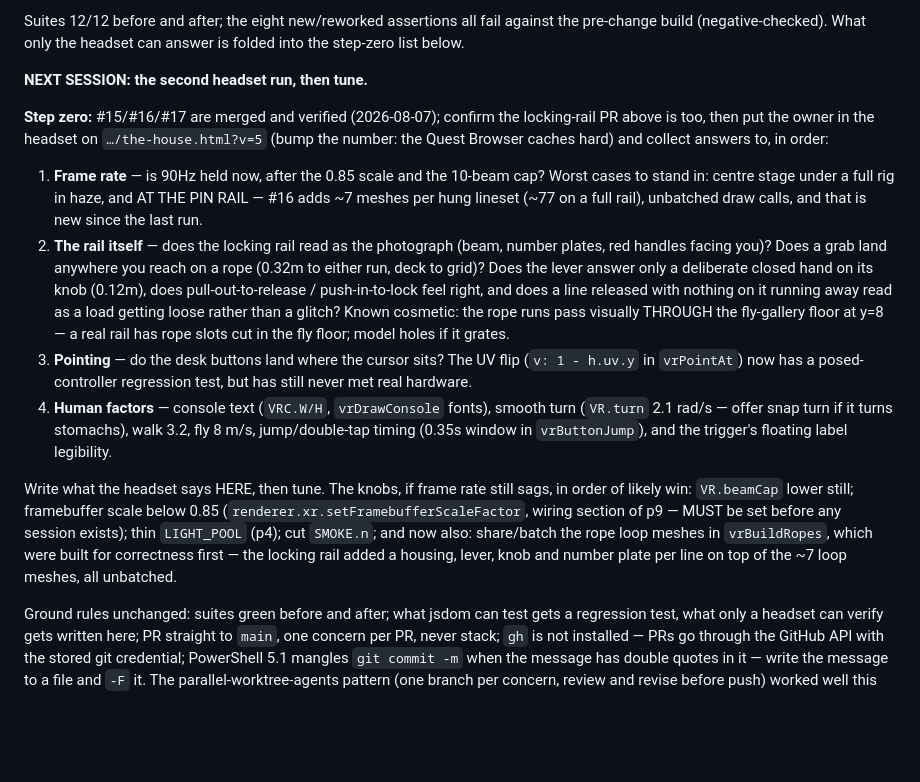
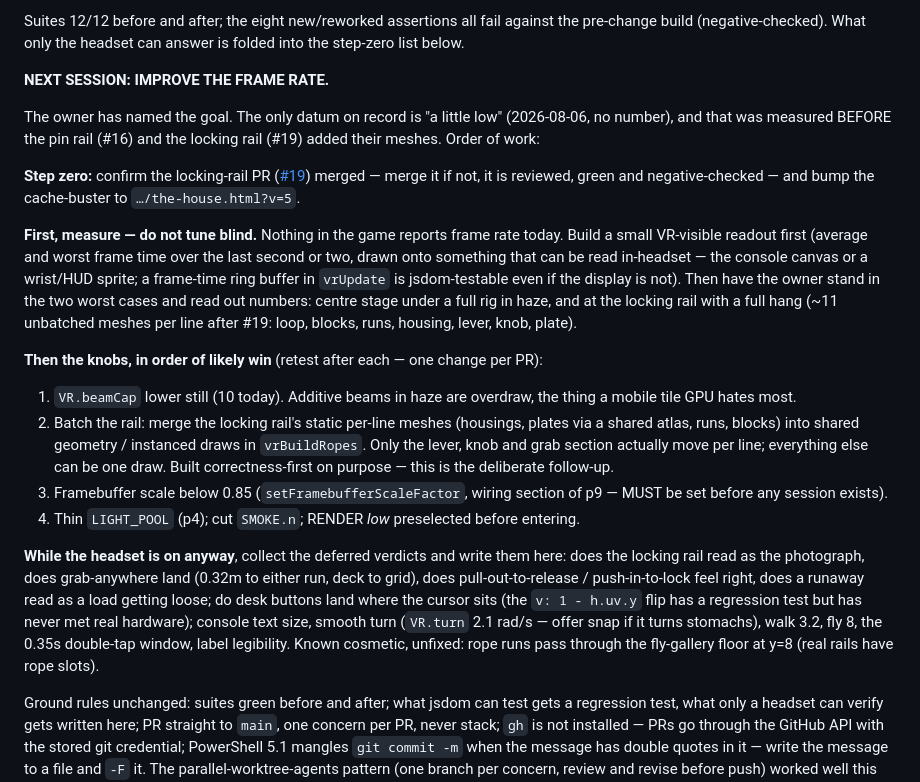
Before and after one commit to Jackscreations21/midtown_theater_gms, a Markdown page: HANDOFF.md, the part around the change. Drawn GitHub-style; blank space fills up the shorter version.

Commit message:
Handoff: next session improves the frame rate
Measure first (nothing reports a number today), then the knobs in
order: beam cap, batching the locking rail, framebuffer scale, light
pool and smoke. Headset verdicts on the new rail fold into the same
run.

Co-Authored-By: Claude Fable 5 <noreply@anthropic.com>

```diff
--- a/HANDOFF.md
+++ b/HANDOFF.md
@@ -356,43 +356,53 @@ Suites 12/12 before and after; the eight new/reworked assertions all fail
 against the pre-change build (negative-checked). What only the headset
 can answer is folded into the step-zero list below.
 
-**NEXT SESSION: the second headset run, then tune.**
+**NEXT SESSION: IMPROVE THE FRAME RATE.**
 
-**Step zero:** #15/#16/#17 are merged and verified (2026-08-07); confirm
-the locking-rail PR above is too, then put the owner in the headset on
-`…/the-house.html?v=5` (bump the number: the Quest Browser caches hard)
-and collect answers to, in order:
+The owner has named the goal. The only datum on record is "a little
+low" (2026-08-06, no number), and that was measured BEFORE the pin rail
+(#16) and the locking rail (#19) added their meshes. Order of work:
 
-1. **Frame rate** — is 90Hz held now, after the 0.85 scale and the
-   10-beam cap? Worst cases to stand in: centre stage under a full rig
-   in haze, and AT THE PIN RAIL — #16 adds ~7 meshes per hung lineset
-   (~77 on a full rail), unbatched draw calls, and that is new since the
-   last run.
-2. **The rail itself** — does the locking rail read as the photograph
-   (beam, number plates, red handles facing you)? Does a grab land
-   anywhere you reach on a rope (0.32m to either run, deck to grid)?
-   Does the lever answer only a deliberate closed hand on its knob
-   (0.12m), does pull-out-to-release / push-in-to-lock feel right, and
-   does a line released with nothing on it running away read as a load
-   getting loose rather than a glitch? Known cosmetic: the rope runs
-   pass visually THROUGH the fly-gallery floor at y=8 — a real rail has
-   rope slots cut in the fly floor; model holes if it grates.
-3. **Pointing** — do the desk buttons land where the cursor sits? The
-   UV flip (`v: 1 - h.uv.y` in `vrPointAt`) now has a posed-controller
-   regression test, but has still never met real hardware.
-4. **Human factors** — console text (`VRC.W/H`, `vrDrawConsole` fonts),
-   smooth turn (`VR.turn` 2.1 rad/s — offer snap turn if it turns
-   stomachs), walk 3.2, fly 8 m/s, jump/double-tap timing (0.35s window
-   in `vrButtonJump`), and the trigger's floating label legibility.
+**Step zero:** confirm the locking-rail PR
+([#19](https://github.com/Jackscreations21/gms-theater-game/pull/19))
+merged — merge it if not, it is reviewed, green and negative-checked —
+and bump the cache-buster to `…/the-house.html?v=5`.
 
-Write what the headset says HERE, then tune. The knobs, if frame rate
-still sags, in order of likely win: `VR.beamCap` lower still;
-framebuffer scale below 0.85 (`renderer.xr.setFramebufferScaleFactor`,
-wiring section of p9 — MUST be set before any session exists); thin
-`LIGHT_POOL` (p4); cut `SMOKE.n`; and now also: share/batch the rope
-loop meshes in `vrBuildRopes`, which were built for correctness first —
-the locking rail added a housing, lever, knob and number plate per line
-on top of the ~7 loop meshes, all unbatched.
+**First, measure — do not tune blind.** Nothing in the game reports
+frame rate today. Build a small VR-visible readout first (average and
+worst frame time over the last second or two, drawn onto something that
+can be read in-headset — the console canvas or a wrist/HUD sprite; a
+frame-time ring buffer in `vrUpdate` is jsdom-testable even if the
+display is not). Then have the owner stand in the two worst cases and
+read out numbers: centre stage under a full rig in haze, and at the
+locking rail with a full hang (~11 unbatched meshes per line after #19:
+loop, blocks, runs, housing, lever, knob, plate).
+
+**Then the knobs, in order of likely win** (retest after each — one
+change per PR):
+
+1. `VR.beamCap` lower still (10 today). Additive beams in haze are
+   overdraw, the thing a mobile tile GPU hates most.
+2. Batch the rail: merge the locking rail's static per-line meshes
+   (housings, plates via a shared atlas, runs, blocks) into shared
+   geometry / instanced draws in `vrBuildRopes`. Only the lever, knob
+   and grab section actually move per line; everything else can be one
+   draw. Built correctness-first on purpose — this is the deliberate
+   follow-up.
+3. Framebuffer scale below 0.85 (`setFramebufferScaleFactor`, wiring
+   section of p9 — MUST be set before any session exists).
+4. Thin `LIGHT_POOL` (p4); cut `SMOKE.n`; RENDER *low* preselected
+   before entering.
+
+**While the headset is on anyway**, collect the deferred verdicts and
+write them here: does the locking rail read as the photograph, does
+grab-anywhere land (0.32m to either run, deck to grid), does
+pull-out-to-release / push-in-to-lock feel right, does a runaway read
+as a load getting loose; do desk buttons land where the cursor sits
+(the `v: 1 - h.uv.y` flip has a regression test but has never met real
+hardware); console text size, smooth turn (`VR.turn` 2.1 rad/s — offer
+snap if it turns stomachs), walk 3.2, fly 8, the 0.35s double-tap
+window, label legibility. Known cosmetic, unfixed: rope runs pass
+through the fly-gallery floor at y=8 (real rails have rope slots).
 
 Ground rules unchanged: suites green before and after; what jsdom can
 test gets a regression test, what only a headset can verify gets written
```
